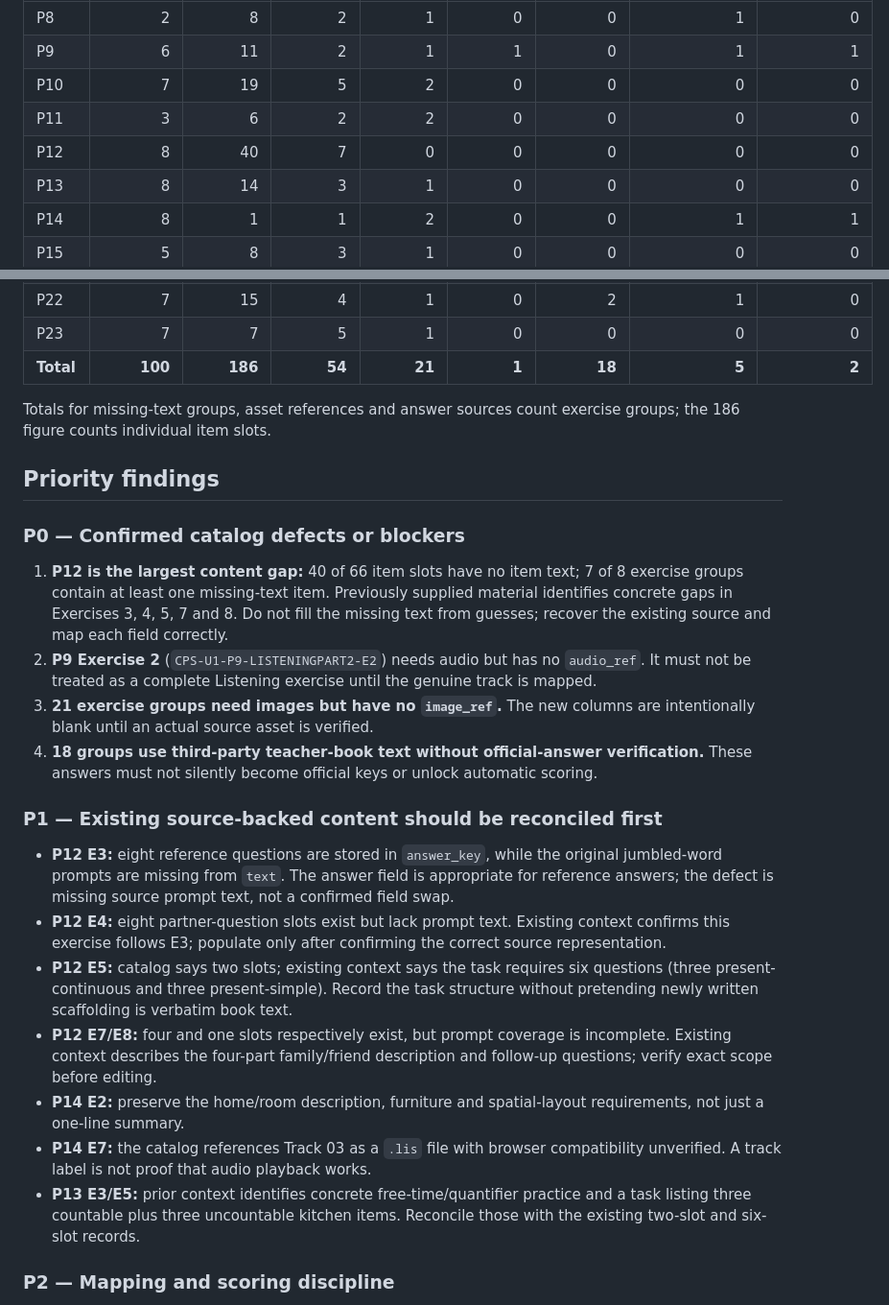
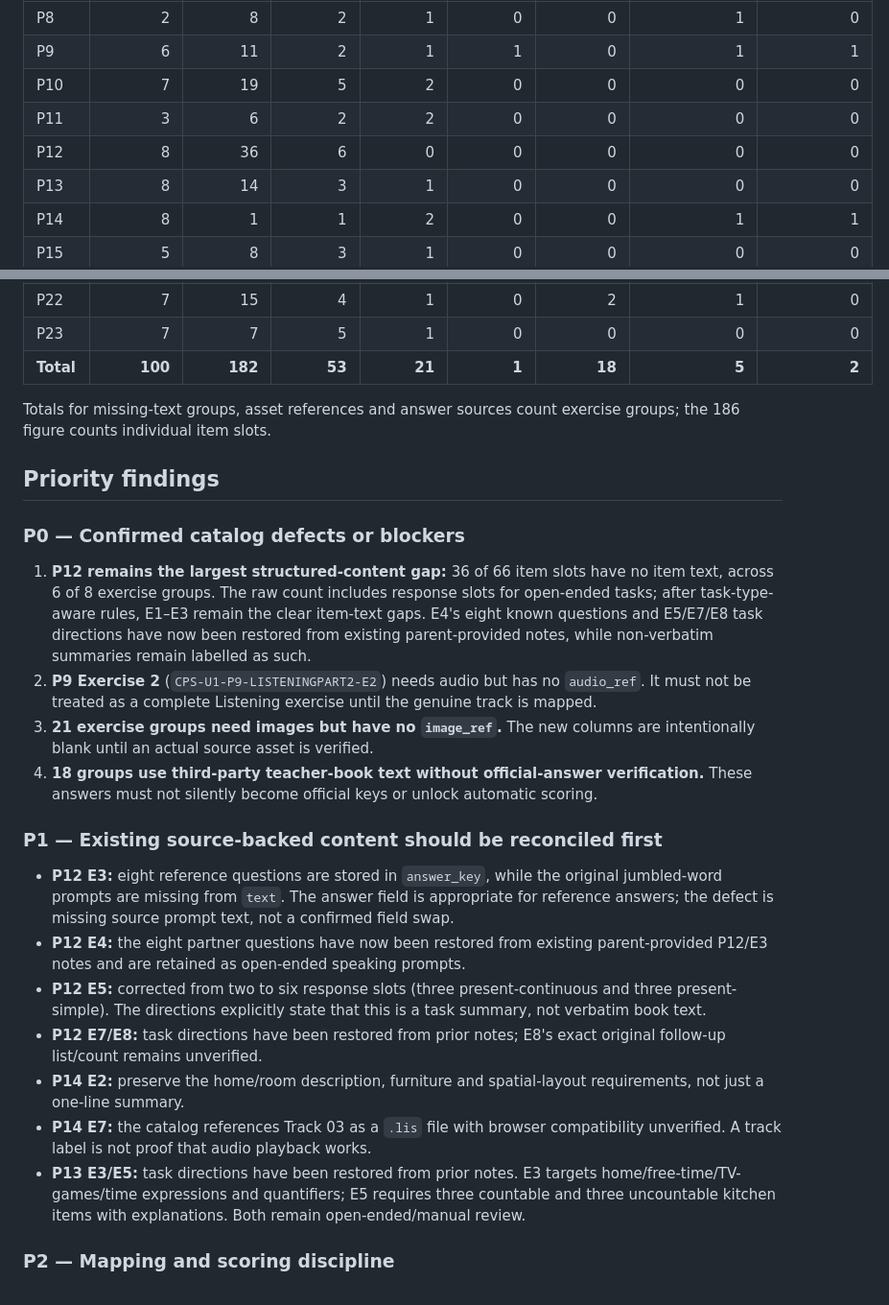
Before and after one commit to Jackiexu0619/Lucas-PETcheckin, a Markdown page: docs/MODULE1_CATALOG_QUALITY_BASELINE.md, 2 parts joined by grey strips. Shown at 96% size. Rendered like a GitHub page.

Commit message:
docs: refresh catalog baseline after P12 P13 fixes

```diff
--- a/docs/MODULE1_CATALOG_QUALITY_BASELINE.md
+++ b/docs/MODULE1_CATALOG_QUALITY_BASELINE.md
@@ -16,7 +16,7 @@ This is a catalog-data quality baseline, not a claim that every issue is an erro
 | P9 | 6 | 11 | 2 | 1 | 1 | 0 | 1 | 1 |
 | P10 | 7 | 19 | 5 | 2 | 0 | 0 | 0 | 0 |
 | P11 | 3 | 6 | 2 | 2 | 0 | 0 | 0 | 0 |
-| P12 | 8 | 40 | 7 | 0 | 0 | 0 | 0 | 0 |
+| P12 | 8 | 36 | 6 | 0 | 0 | 0 | 0 | 0 |
 | P13 | 8 | 14 | 3 | 1 | 0 | 0 | 0 | 0 |
 | P14 | 8 | 1 | 1 | 2 | 0 | 0 | 1 | 1 |
 | P15 | 5 | 8 | 3 | 1 | 0 | 0 | 0 | 0 |
@@ -28,7 +28,7 @@ This is a catalog-data quality baseline, not a claim that every issue is an erro
 | P21 | 6 | 16 | 4 | 3 | 0 | 2 | 1 | 0 |
 | P22 | 7 | 15 | 4 | 1 | 0 | 2 | 1 | 0 |
 | P23 | 7 | 7 | 5 | 1 | 0 | 0 | 0 | 0 |
-| **Total** | **100** | **186** | **54** | **21** | **1** | **18** | **5** | **2** |
+| **Total** | **100** | **182** | **53** | **21** | **1** | **18** | **5** | **2** |
 
 Totals for missing-text groups, asset references and answer sources count exercise groups; the 186 figure counts individual item slots.
 
@@ -36,7 +36,7 @@ Totals for missing-text groups, asset references and answer sources count exerci
 
 ### P0 — Confirmed catalog defects or blockers
 
-1. **P12 is the largest content gap:** 40 of 66 item slots have no item text; 7 of 8 exercise groups contain at least one missing-text item. Previously supplied material identifies concrete gaps in Exercises 3, 4, 5, 7 and 8. Do not fill the missing text from guesses; recover the existing source and map each field correctly.
+1. **P12 remains the largest structured-content gap:** 36 of 66 item slots have no item text, across 6 of 8 exercise groups. The raw count includes response slots for open-ended tasks; after task-type-aware rules, E1–E3 remain the clear item-text gaps. E4's eight known questions and E5/E7/E8 task directions have now been restored from existing parent-provided notes, while non-verbatim summaries remain labelled as such.
 2. **P9 Exercise 2** (`CPS-U1-P9-LISTENINGPART2-E2`) needs audio but has no `audio_ref`. It must not be treated as a complete Listening exercise until the genuine track is mapped.
 3. **21 exercise groups need images but have no `image_ref`.** The new columns are intentionally blank until an actual source asset is verified.
 4. **18 groups use third-party teacher-book text without official-answer verification.** These answers must not silently become official keys or unlock automatic scoring.
@@ -44,12 +44,12 @@ Totals for missing-text groups, asset references and answer sources count exerci
 ### P1 — Existing source-backed content should be reconciled first
 
 - **P12 E3:** eight reference questions are stored in `answer_key`, while the original jumbled-word prompts are missing from `text`. The answer field is appropriate for reference answers; the defect is missing source prompt text, not a confirmed field swap.
-- **P12 E4:** eight partner-question slots exist but lack prompt text. Existing context confirms this exercise follows E3; populate only after confirming the correct source representation.
-- **P12 E5:** catalog says two slots; existing context says the task requires six questions (three present-continuous and three present-simple). Record the task structure without pretending newly written scaffolding is verbatim book text.
-- **P12 E7/E8:** four and one slots respectively exist, but prompt coverage is incomplete. Existing context describes the four-part family/friend description and follow-up questions; verify exact scope before editing.
+- **P12 E4:** the eight partner questions have now been restored from existing parent-provided P12/E3 notes and are retained as open-ended speaking prompts.
+- **P12 E5:** corrected from two to six response slots (three present-continuous and three present-simple). The directions explicitly state that this is a task summary, not verbatim book text.
+- **P12 E7/E8:** task directions have been restored from prior notes; E8's exact original follow-up list/count remains unverified.
 - **P14 E2:** preserve the home/room description, furniture and spatial-layout requirements, not just a one-line summary.
 - **P14 E7:** the catalog references Track 03 as a `.lis` file with browser compatibility unverified. A track label is not proof that audio playback works.
-- **P13 E3/E5:** prior context identifies concrete free-time/quantifier practice and a task listing three countable plus three uncountable kitchen items. Reconcile those with the existing two-slot and six-slot records.
+- **P13 E3/E5:** task directions have been restored from prior notes. E3 targets home/free-time/TV-games/time expressions and quantifiers; E5 requires three countable and three uncountable kitchen items with explanations. Both remain open-ended/manual review.
 
 ### P2 — Mapping and scoring discipline
 
```
